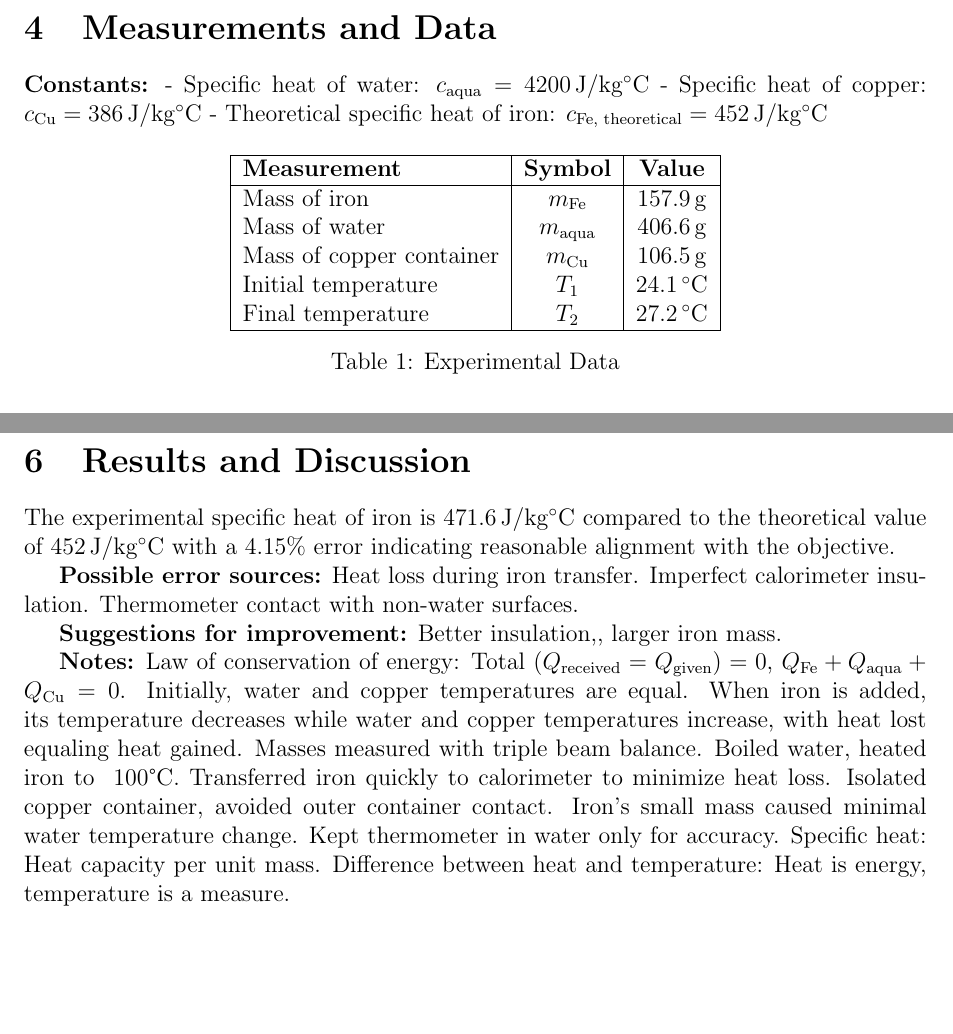
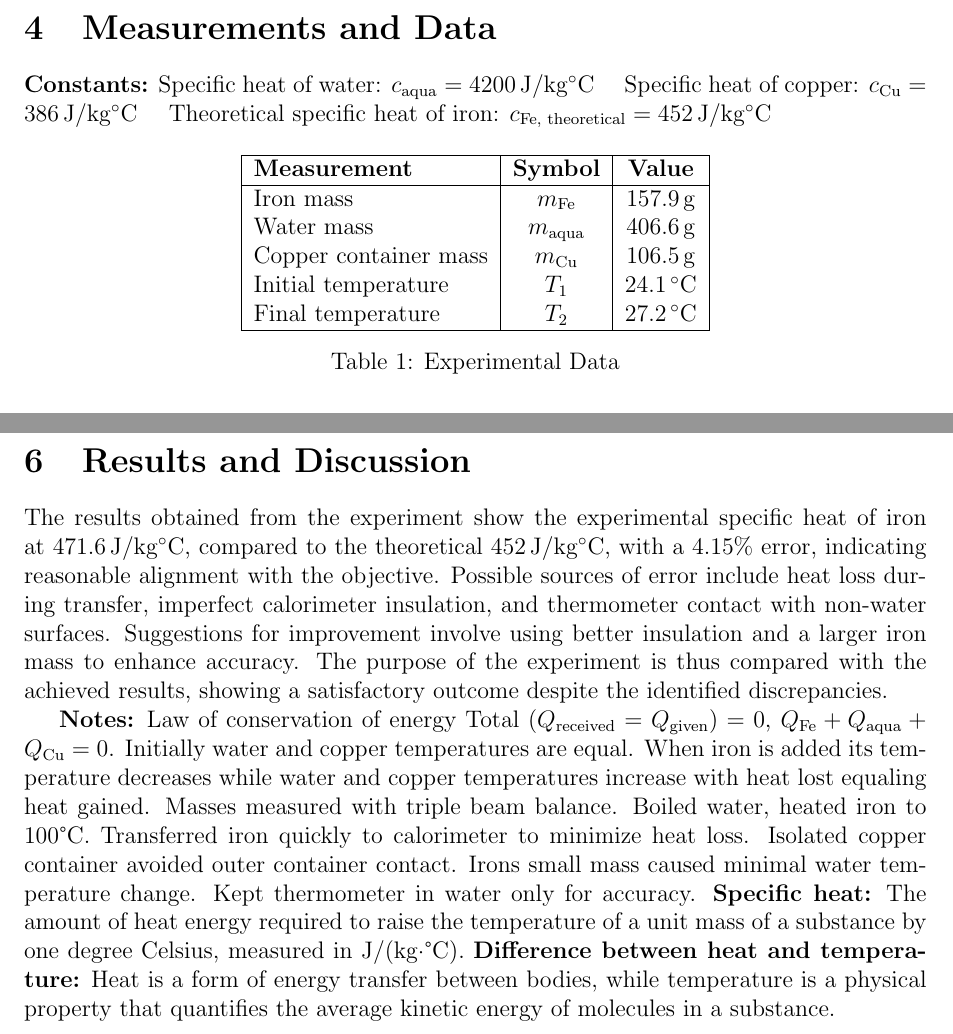
Before and after one commit to erdemgunal/physics-lab-experiments, a LaTeX document (1/report.tex): two parts of pages 2 and 3 of 4, joined at a grey line, cut so that both start at the same text, the shorter picture padded with empty space. Compiled offline with pdfLaTeX.

Commit message:
Refine measurements and discussion in report.tex: enhance clarity in data presentation, improve error analysis, and correct phrasing for better readability.

```diff
--- a/1/report.tex
+++ b/1/report.tex
@@ -48,9 +48,9 @@ The experiment utilized an iron sample, a calorimeter with a copper inner contai
 
 \section{Measurements and Data}
 \textbf{Constants:}
-- Specific heat of water: $c_{\text{aqua}} = \SI{4200}{J/kg\celsius}$
-- Specific heat of copper: $c_{\text{Cu}} = \SI{386}{J/kg\celsius}$
-- Theoretical specific heat of iron: $c_{\text{Fe, theoretical}} = \SI{452}{J/kg\celsius}$
+Specific heat of water: $c_{\text{aqua}} = \SI{4200}{J/kg\celsius}$ \quad
+Specific heat of copper: $c_{\text{Cu}} = \SI{386}{J/kg\celsius}$ \quad
+Theoretical specific heat of iron: $c_{\text{Fe, theoretical}} = \SI{452}{J/kg\celsius}$
 
 \begin{table}[h]
 \centering
@@ -58,9 +58,9 @@ The experiment utilized an iron sample, a calorimeter with a copper inner contai
 \hline
 \textbf{Measurement} & \textbf{Symbol} & \textbf{Value} \\
 \hline
-Mass of iron & $m_{\text{Fe}}$ & \SI{157.9}{g} \\
-Mass of water & $m_{\text{aqua}}$ & \SI{406.6}{g} \\
-Mass of copper container & $m_{\text{Cu}}$ & \SI{106.5}{g} \\
+Iron mass & $m_{\text{Fe}}$ & \SI{157.9}{g} \\
+Water mass & $m_{\text{aqua}}$ & \SI{406.6}{g} \\
+Copper container mass & $m_{\text{Cu}}$ & \SI{106.5}{g} \\
 Initial temperature & $T_1$ & \SI{24.1}{\celsius} \\
 Final temperature & $T_2$ & \SI{27.2}{\celsius} \\
 \hline
@@ -89,27 +89,20 @@ Percentage error:
 \end{figure}
 
 \section{Results and Discussion}
-The experimental specific heat of iron is \SI{471.6}{J/kg\celsius} compared to the theoretical value of \SI{452}{J/kg\celsius} with a 4.15\% error indicating reasonable alignment with the objective.
-
-\textbf{Possible error sources:}
-Heat loss during iron transfer.
-Imperfect calorimeter insulation.
-Thermometer contact with non-water surfaces.
-
-\textbf{Suggestions for improvement:} Better insulation,, larger iron mass.
+The results obtained from the experiment show the experimental specific heat of iron at \SI{471.6}{J/kg\celsius}, compared to the theoretical \SI{452}{J/kg\celsius}, with a 4.15\% error, indicating reasonable alignment with the objective. Possible sources of error include heat loss during transfer, imperfect calorimeter insulation, and thermometer contact with non-water surfaces. Suggestions for improvement involve using better insulation and a larger iron mass to enhance accuracy. The purpose of the experiment is thus compared with the achieved results, showing a satisfactory outcome despite the identified discrepancies.
 
 \textbf{Notes:}
-Law of conservation of energy: Total $(Q_{\text{received}} = Q_{\text{given}}) = 0$, $Q_{\text{Fe}} + Q_{\text{aqua}} + Q_{\text{Cu}} = 0$.
-Initially, water and copper temperatures are equal.
-When iron is added, its temperature decreases while water and copper temperatures increase, with heat lost equaling heat gained.
+Law of conservation of energy Total $(Q_{\text{received}} = Q_{\text{given}}) = 0$, $Q_{\text{Fe}} + Q_{\text{aqua}} + Q_{\text{Cu}} = 0$.
+Initially water and copper temperatures are equal.
+When iron is added its temperature decreases while water and copper temperatures increase with heat lost equaling heat gained.
 Masses measured with triple beam balance.
 Boiled water, heated iron to ~100°C.
 Transferred iron quickly to calorimeter to minimize heat loss.
-Isolated copper container, avoided outer container contact.
-Iron's small mass caused minimal water temperature change.
+Isolated copper container avoided outer container contact.
+Irons small mass caused minimal water temperature change.
 Kept thermometer in water only for accuracy.
-Specific heat: Heat capacity per unit mass.
-Difference between heat and temperature: Heat is energy, temperature is a measure.
+\textbf{Specific heat:} The amount of heat energy required to raise the temperature of a unit mass of a substance by one degree Celsius, measured in J/(kg·°C).
+\textbf{Difference between heat and temperature:} Heat is a form of energy transfer between bodies, while temperature is a physical property that quantifies the average kinetic energy of molecules in a substance.
 
 \newpage
 
```
